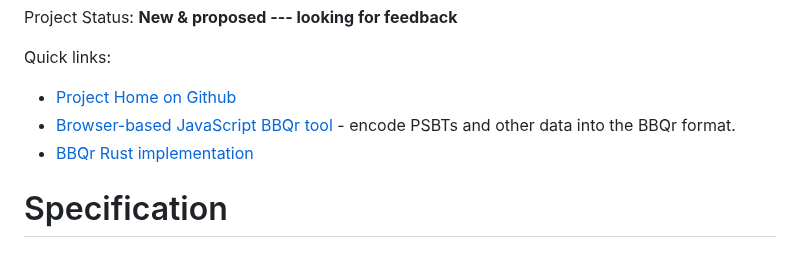
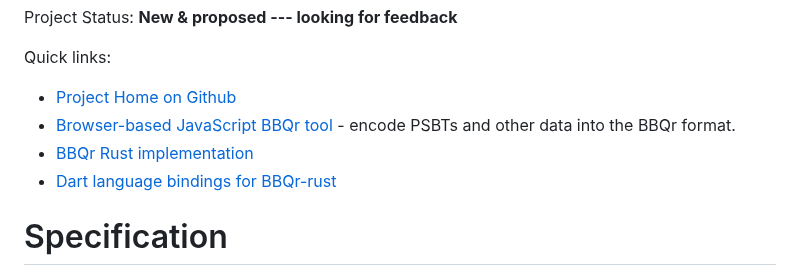
Before and after one commit to coinkite/BBQr, a Markdown page: README.md, the part around the change. Drawn GitHub-style.

Commit message:
add dart

```diff
--- a/README.md
+++ b/README.md
@@ -10,6 +10,7 @@ Quick links:
 - [Project Home on Github](https://github.com/coinkite/BBQr)
 - [Browser-based JavaScript BBQr tool](https://bbqr.org/js-demo) - encode PSBTs and other data into the BBQr format.
 - [BBQr Rust implementation](https://github.com/satoshiportal/bbqr-rust)
+- [Dart language bindings for BBQr-rust](https://github.com/SatoshiPortal/bbqr-dart)
 
 # Specification
 
```
